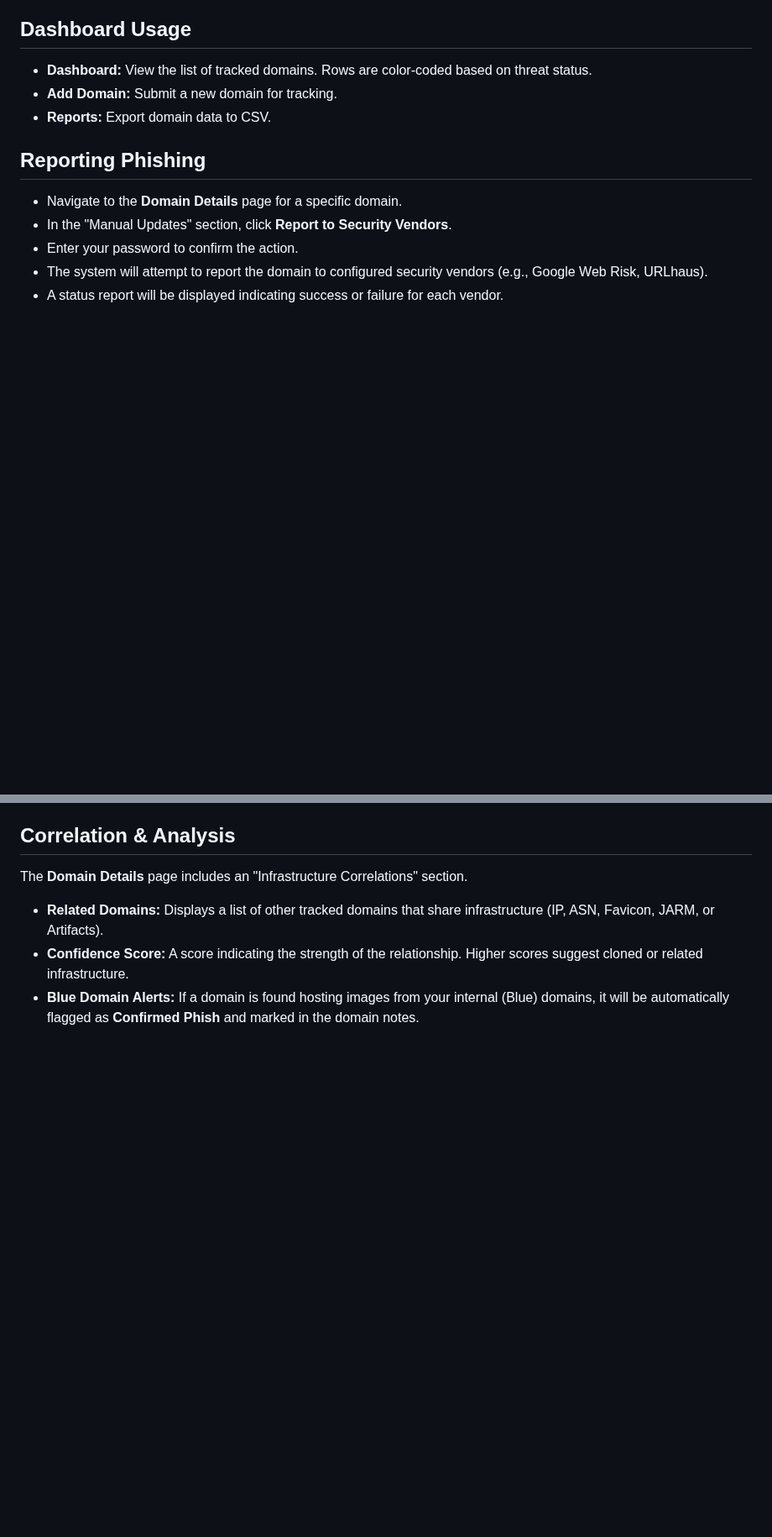
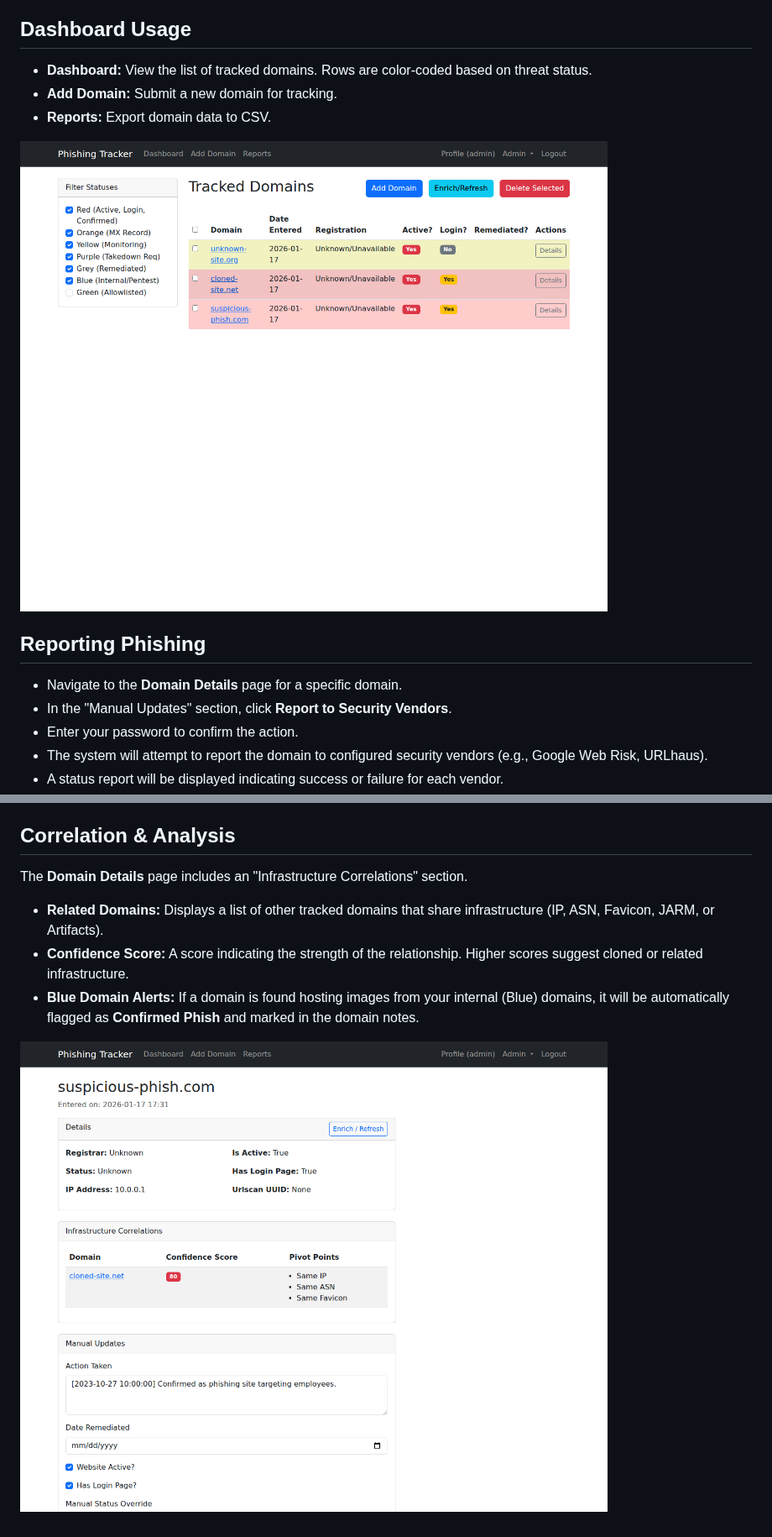
Before and after one commit to acewrap/PhishingDomainTracker, a Markdown page: USER.md, 2 parts joined by grey strips. Shown at 84% size. GitHub-like rendering; pictures changed too: docs/images/dashboard.png (added), docs/images/domain_details.png (added); blank space fills up the shorter version.

```diff
--- a/USER.md
+++ b/USER.md
@@ -16,6 +16,8 @@
 - **Add Domain:** Submit a new domain for tracking.
 - **Reports:** Export domain data to CSV.
 
+![Dashboard](docs/images/dashboard.png)
+
 ## Reporting Phishing
 - Navigate to the **Domain Details** page for a specific domain.
 - In the "Manual Updates" section, click **Report to Security Vendors**.
@@ -28,3 +30,5 @@ The **Domain Details** page includes an "Infrastructure Correlations" section.
 - **Related Domains:** Displays a list of other tracked domains that share infrastructure (IP, ASN, Favicon, JARM, or Artifacts).
 - **Confidence Score:** A score indicating the strength of the relationship. Higher scores suggest cloned or related infrastructure.
 - **Blue Domain Alerts:** If a domain is found hosting images from your internal (Blue) domains, it will be automatically flagged as **Confirmed Phish** and marked in the domain notes.
+
+![Correlation Analysis](docs/images/domain_details.png)
```
Also changed, not shown: ADMINISTRATOR.md (+4 -0 lines), README.md (+15 -0 lines), docs/images/bulk_import.png (added), docs/images/threat_terms.png (added).
